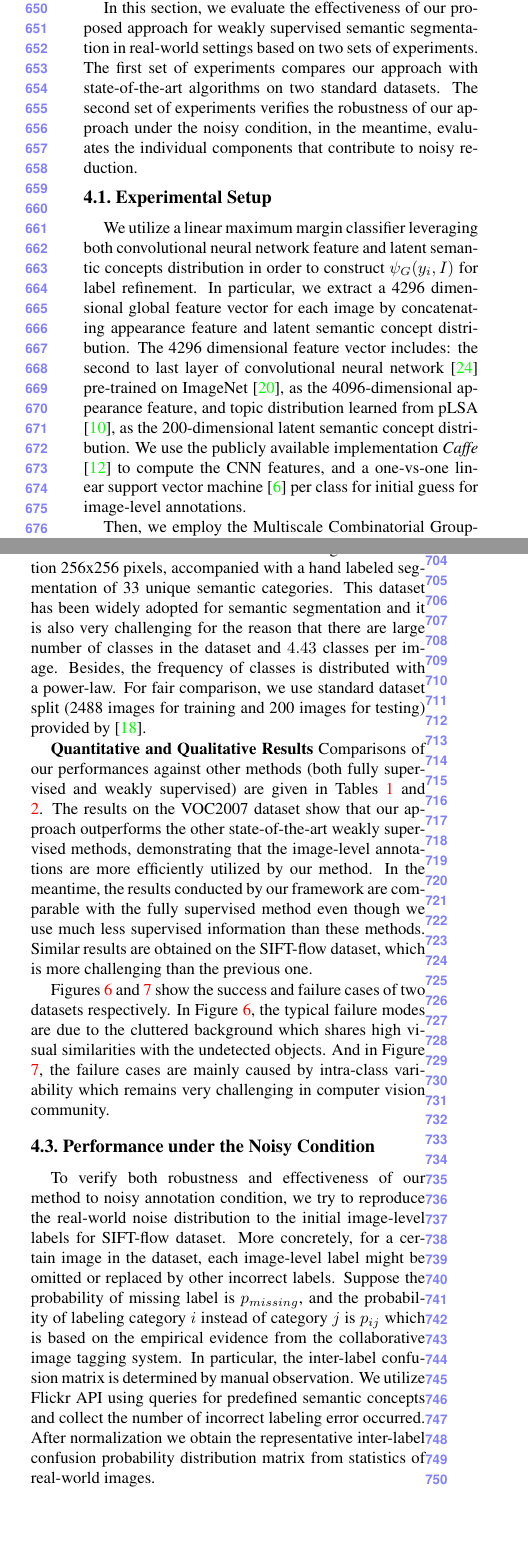
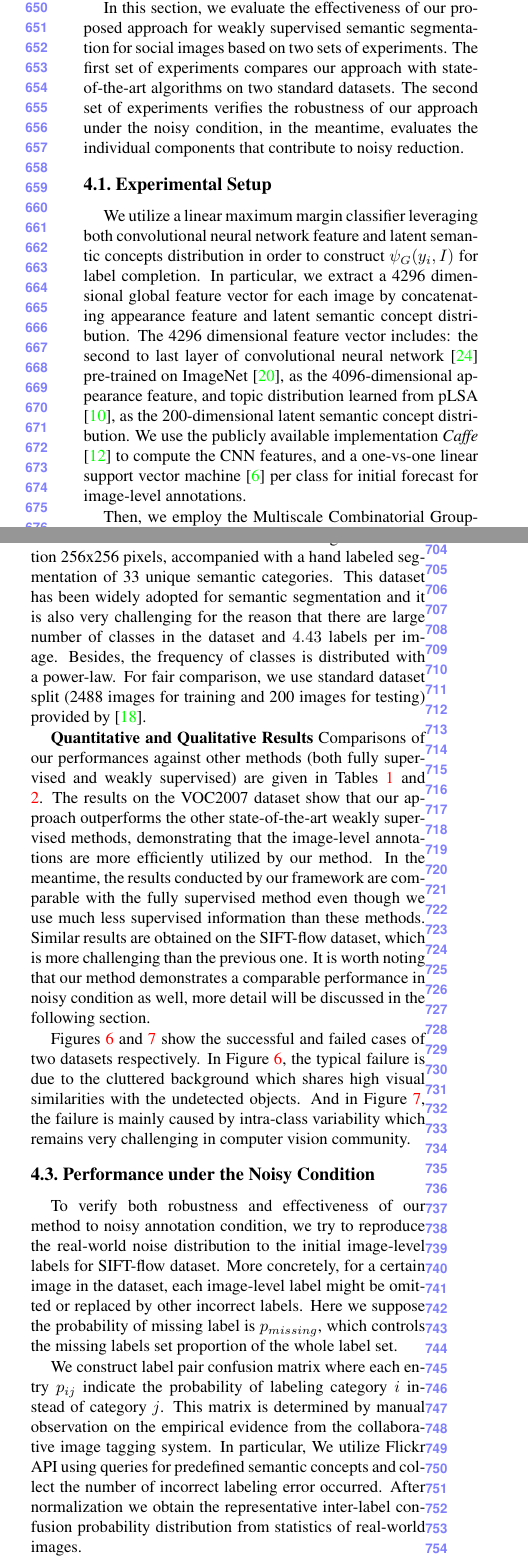
Before and after one commit to FudanIMC/Paper-Draft, a LaTeX paper (15cvpr.tex, which reads experiments.tex): two parts of the columns of page 7 of 10, joined at a grey line, cut so that both start at the same text, the shorter picture padded with empty space. Compiled offline with pdfLaTeX.

Commit message:
Struggle for Experiment Section

```diff
--- a/experiments.tex
+++ b/experiments.tex
@@ -9,13 +9,13 @@ As an illustration, Figure shows the inter-label correlation matrix illustrating
 Among these pairs of the different concepts, we find that the concept pair of television and sofa have strong correlation.
 \fi
 
-In this section, we evaluate the effectiveness of our proposed approach for weakly supervised semantic segmentation in real-world settings based on two sets of experiments. The first set of experiments compares our approach with state-of-the-art algorithms on two standard datasets. The second set of experiments verifies the robustness of our approach under the noisy condition, in the meantime, evaluates the individual components that contribute to noisy reduction.
+In this section, we evaluate the effectiveness of our proposed approach for weakly supervised semantic segmentation for social images based on two sets of experiments. The first set of experiments compares our approach with state-of-the-art algorithms on two standard datasets. The second set of experiments verifies the robustness of our approach under the noisy condition, in the meantime, evaluates the individual components that contribute to noisy reduction.
 
 \subsection{Experimental Setup}
 \if
 In particular, we extract a 4296 dimensional feature vector for each image by concatenating appearance feature and topic distribution. The 4296 dimensional feature vector includes: the second to last layer of convolutional neural network \cite{simonyan2014very} pre-trained on ImageNet \cite{russakovsky2014imagenet}, as the appearance feature, and topic distribution learned from pLSA \cite{hofmann1999probabilistic}, as topic distribution.
 \fi
-We utilize a linear maximum margin classifier leveraging both convolutional neural network feature and latent semantic concepts distribution in order to construct $\psi_{G}(y_i,I)$ for label refinement. In particular, we extract a 4296 dimensional global feature vector for each image by concatenating appearance feature and latent semantic concept distribution. The 4296 dimensional feature vector includes: the second to last layer of convolutional neural network \cite{simonyan2014very} pre-trained on ImageNet \cite{russakovsky2014imagenet}, as the 4096-dimensional appearance feature, and topic distribution learned from pLSA \cite{hofmann1999probabilistic}, as the 200-dimensional latent semantic concept distribution. We use the publicly available implementation \emph{Caffe} \cite{jia2014caffe} to compute the CNN features, and a one-vs-one linear support vector machine \cite{fan2008liblinear} per class for initial guess for image-level annotations.
+We utilize a linear maximum margin classifier leveraging both convolutional neural network feature and latent semantic concepts distribution in order to construct $\psi_{G}(y_i,I)$ for label completion. In particular, we extract a 4296 dimensional global feature vector for each image by concatenating appearance feature and latent semantic concept distribution. The 4296 dimensional feature vector includes: the second to last layer of convolutional neural network \cite{simonyan2014very} pre-trained on ImageNet \cite{russakovsky2014imagenet}, as the 4096-dimensional appearance feature, and topic distribution learned from pLSA \cite{hofmann1999probabilistic}, as the 200-dimensional latent semantic concept distribution. We use the publicly available implementation \emph{Caffe} \cite{jia2014caffe} to compute the CNN features, and a one-vs-one linear support vector machine \cite{fan2008liblinear} per class for initial forecast for image-level annotations.
 
 Then, we employ the Multiscale Combinatorial Grouping System \cite{arbelaez2014multiscale} to obtain the multi-scale superpixel representation of each image. Concretely, we use three segmentation scales to generate about 10, 30, 50 superpixels per image respectively. We represent each superpixel by its appearance feature and latent semantic concept distribution, which are extracted in the same way as the global features.
 
@@ -48,11 +48,11 @@ Supervised& Ours & 27 & 66 & 26 & 15 & 61 & 12 & 15 & 51 & 30 & 38 & 6 & 29 & 19
 This dataset was used for the PASCAL Visual Object Category segmentation contest 2007. It is especially challenging for the presence of background clutter, illumination effect and occlusions. It contains 5011 training images, and 4952 test images. Within the training set, for a subset of 422 images which are suitable for evaluation of the segmentation task, the object in these images are marked at pixel level, while the objects in the other images only have the bounding boxes indicating the location of the object and rough boundaries. And there are 20 foreground and 1 background classes in this dataset used for the task of classification, detection, and segmentation.
 
 
-\textbf{SIFT-flow} The SIFT-flow dataset\cite{liu2011nonparametric} is derived from the LabelMe subset and contains 2688 images of resolution 256x256 pixels, accompanied with a hand labeled segmentation of 33 unique semantic categories. This dataset has been widely adopted for semantic segmentation and it is also very challenging for the reason that there are large number of classes in the dataset and $4.43$ classes per image. Besides, the frequency of classes is distributed with a power-law. For fair comparison, we use standard dataset split (2488 images for training and 200 images for testing) provided by \cite{liu2011nonparametric}.
+\textbf{SIFT-flow} The SIFT-flow dataset\cite{liu2011nonparametric} is derived from the LabelMe subset and contains 2688 images of resolution 256x256 pixels, accompanied with a hand labeled segmentation of 33 unique semantic categories. This dataset has been widely adopted for semantic segmentation and it is also very challenging for the reason that there are large number of classes in the dataset and $4.43$ labels per image. Besides, the frequency of classes is distributed with a power-law. For fair comparison, we use standard dataset split (2488 images for training and 200 images for testing) provided by \cite{liu2011nonparametric}.
 
-\textbf{Quantitative and Qualitative Results} Comparisons of our performances against other methods (both fully supervised and weakly supervised) are given in Tables \ref{tab:ExpVOC_test} and \ref{tab:ExpSIFTflow_Test}. The results on the VOC2007 dataset show that our approach outperforms the other state-of-the-art weakly supervised methods, demonstrating that the image-level annotations are more efficiently utilized by our method. In the meantime, the results conducted by our framework are comparable with the fully supervised method even though we use much less supervised information than these methods. Similar results are obtained on the SIFT-flow dataset, which is more challenging than the previous one.
+\textbf{Quantitative and Qualitative Results} Comparisons of our performances against other methods (both fully supervised and weakly supervised) are given in Tables \ref{tab:ExpVOC_test} and \ref{tab:ExpSIFTflow_Test}. The results on the VOC2007 dataset show that our approach outperforms the other state-of-the-art weakly supervised methods, demonstrating that the image-level annotations are more efficiently utilized by our method. In the meantime, the results conducted by our framework are comparable with the fully supervised method even though we use much less supervised information than these methods. Similar results are obtained on the SIFT-flow dataset, which is more challenging than the previous one. It is worth noting that our method demonstrates a comparable performance in noisy condition as well, more detail will be discussed in the following section.
 
-Figures \ref{fig:VOC-2007} and \ref{fig:SIFT-flow} show the success and failure cases of two datasets respectively. In Figure \ref{fig:VOC-2007}, the typical failure modes are due to the cluttered background which shares high visual similarities with the undetected objects. And in Figure \ref{fig:SIFT-flow}, the failure cases are mainly caused by intra-class variability which remains very challenging in computer vision community.
+Figures \ref{fig:VOC-2007} and \ref{fig:SIFT-flow} show the successful and failed cases of two datasets respectively. In Figure \ref{fig:VOC-2007}, the typical failure is due to the cluttered background which shares high visual similarities with the undetected objects. And in Figure \ref{fig:SIFT-flow}, the failure is mainly caused by intra-class variability which remains very challenging in computer vision community.
 
 \begin{table}[ht]
 \begin{center}
@@ -84,7 +84,9 @@ Ours (75\% noise) & weak & 22.3 \\
 \end{table}
 
 \subsection{Performance under the Noisy Condition}
-To verify both robustness and effectiveness of our method to noisy annotation condition, we try to reproduce the real-world noise distribution to the initial image-level labels for SIFT-flow dataset. More concretely, for a certain image in the dataset, each image-level label might be omitted or replaced by other incorrect labels. Suppose the probability of missing label is $p_{missing}$, and the probability of labeling category $i$ instead of category $j$ is $p_{ij}$ which is based on the empirical evidence from the collaborative image tagging system. In particular, the inter-label confusion matrix is determined by manual observation. We utilize Flickr API using queries for predefined semantic concepts and collect the number of incorrect labeling error occurred. After normalization we obtain the representative inter-label confusion probability distribution matrix from statistics of real-world images.
+To verify both robustness and effectiveness of our method to noisy annotation condition, we try to reproduce the real-world noise distribution to the initial image-level labels for SIFT-flow dataset. More concretely, for a certain image in the dataset, each image-level label might be omitted or replaced by other incorrect labels. Here we suppose the probability of missing label is $p_{missing}$, which controls the missing labels set proportion of the whole label set.
+
+We construct label pair confusion matrix where each entry $p_{ij}$ indicate the probability of labeling category $i$ instead of category $j$. This matrix is determined by manual observation on the empirical evidence from the collaborative image tagging system. In particular, We utilize Flickr API using queries for predefined semantic concepts and collect the number of incorrect labeling error occurred. After normalization we obtain the representative inter-label confusion probability distribution from statistics of real-world images.
 
 \begin{table}[htb]
 \begin{center}
```
